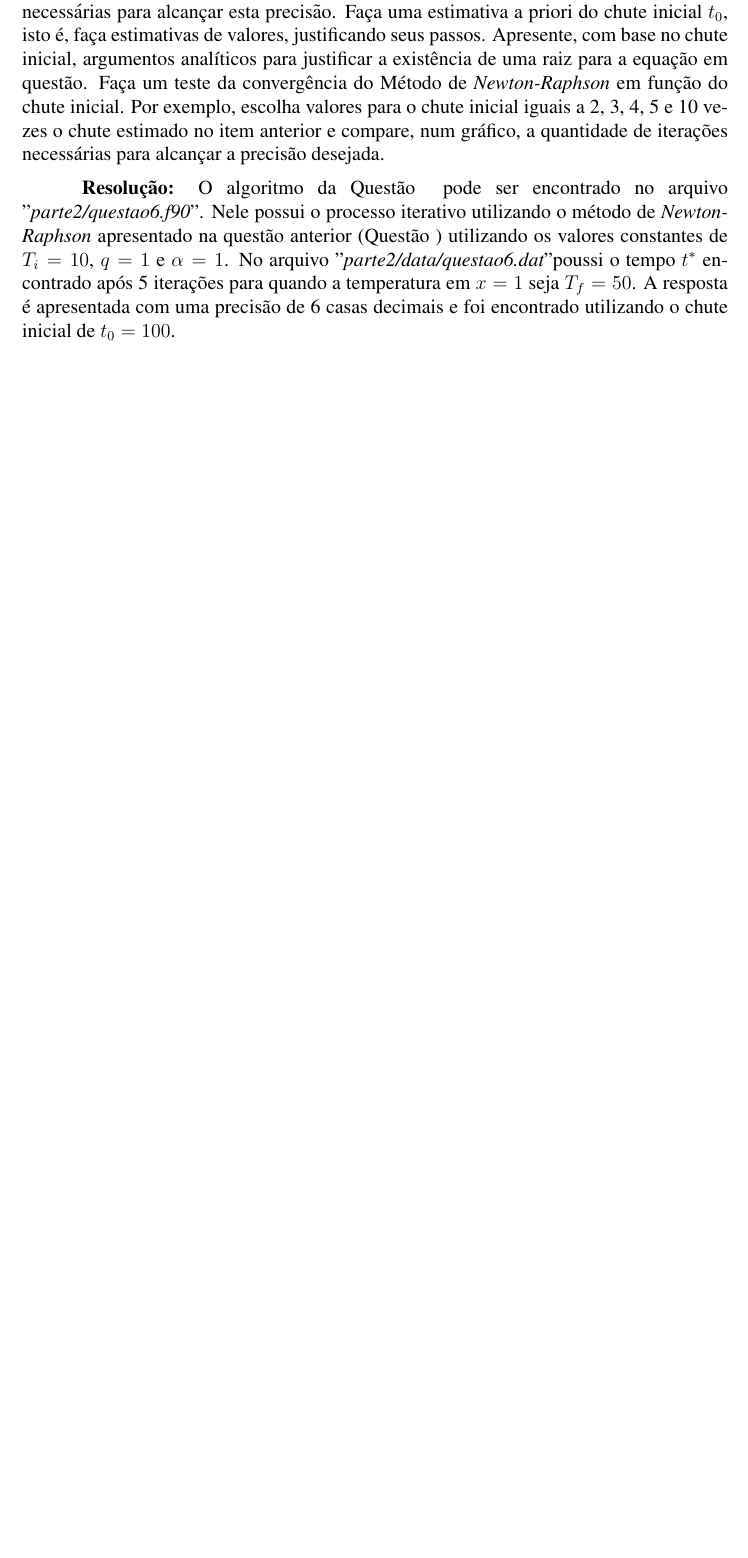
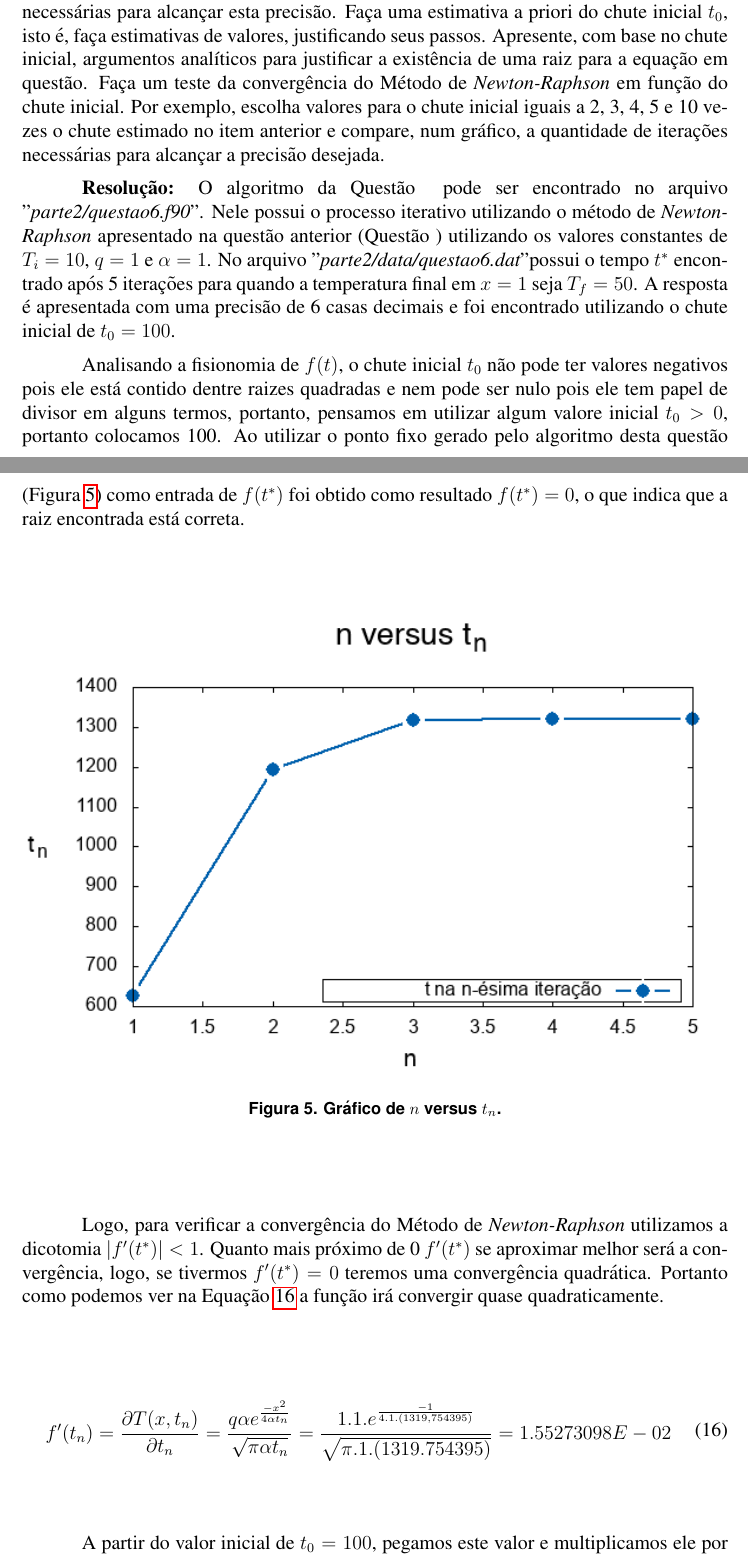
Before and after one commit to Dayof/numerical_analysis_w1, a LaTeX document (report/relatorio.tex): part of page 8 of 9 before the commit and two parts of pages 8 and 9 of 10 after it, the two joined at a grey line, cut so that both start at the same text, the shorter picture padded with empty space. Compiled offline with pdfLaTeX.

Commit message:
Full report of question 6

```diff
--- a/report/relatorio.tex
+++ b/report/relatorio.tex
@@ -15,7 +15,7 @@
 \usepackage{hyperref}
 \usepackage{amssymb}
 \usepackage{amsmath}
-\graphicspath{{../parte1/graficos/}}
+\graphicspath{{../parte1/graficos/}{../parte2/graficos/}}
 
 \sloppy
 
@@ -273,4 +273,24 @@ Logo aplicando a Equação~\ref{eq:f(x)} e a Equação~\ref{eq:df(x)} no método
 Escreva um programa que, para $T_{i} = 10$, $q = 1$ e $\alpha = 1$, determina o tempo $t^{*}$ para que a temperatura em $x = 1$ seja $T_{f} = 50$, usando o método de \textit{Newton-Raphson}. Apresente esta resposta com precisão de 6 casas decimais, indicando quantas iterações foram necessárias para alcançar esta precisão. Faça uma estimativa a priori do chute inicial $t_{0}$, isto é, faça estimativas de valores, justificando seus passos. Apresente, com base no chute inicial, argumentos analíticos para justificar a existência de uma raiz para a equação em questão. Faça um teste da convergência do Método de \textit{Newton-Raphson} em função do chute inicial. Por exemplo, escolha valores para o chute inicial iguais a 2, 3, 4, 5 e 10 vezes o chute estimado no item anterior e compare, num gráfico, a quantidade de iterações necessárias para alcançar a precisão desejada.
 
 \textbf{Resolução:}
-O algoritmo da Questão~\ref{sec:p2q6} pode ser encontrado no arquivo "$\textit{parte2/questao6.f90}$". Nele possui o processo iterativo utilizando o método de \textit{Newton-Raphson} apresentado na questão anterior (Questão~\ref{sec:p2q5}) utilizando os valores constantes de $T_{i} = 10$, $q = 1$ e $\alpha = 1$. No arquivo "$\textit{parte2/data/questao6.dat}$" poussi o tempo $t^{*}$ encontrado após 5 iterações para quando a temperatura em $x = 1$ seja $T_{f} = 50$. A resposta é apresentada com uma precisão de 6 casas decimais e foi encontrado utilizando o chute inicial de $t_{0} = 100$.
+O algoritmo da Questão~\ref{sec:p2q6} pode ser encontrado no arquivo "$\textit{parte2/questao6.f90}$". Nele possui o processo iterativo utilizando o método de \textit{Newton-Raphson} apresentado na questão anterior (Questão~\ref{sec:p2q5}) utilizando os valores constantes de $T_{i} = 10$, $q = 1$ e $\alpha = 1$. No arquivo "$\textit{parte2/data/questao6.dat}$" possui o tempo $t^{*}$ encontrado após 5 iterações para quando a temperatura final em $x = 1$ seja $T_{f} = 50$. A resposta é apresentada com uma precisão de 6 casas decimais e foi encontrado utilizando o chute inicial de $t_{0} = 100$.
+
+Analisando a fisionomia de $f(t)$, o chute inicial $t_{0}$ não pode ter valores negativos pois ele está contido dentre raizes quadradas e nem pode ser nulo pois ele tem papel de divisor em alguns termos, portanto, pensamos em utilizar algum valore inicial $t_{0} > 0$, portanto colocamos 100. Ao utilizar o ponto fixo gerado pelo algoritmo desta questão (Figura~\ref{fig:p2q6g1}) como entrada de $f(t^{*})$ foi obtido como resultado $f(t^{*}) = 0$, o que indica que a raiz encontrada está correta.
+
+\begin{figure}[H]
+	\centering
+	\includegraphics[width=1\textwidth]{p2q6g1.png}
+	\caption{Gráfico de $n$ versus $t_{n}$.}
+	\label{fig:p2q6g1}
+\end{figure}
+
+Logo, para verificar a convergência do Método de \textit{Newton-Raphson} utilizamos a dicotomia $\left| f'(t^{*}) \right| < 1$. Quanto mais próximo de 0  $f'(t^{*})$ se aproximar melhor será a convergência, logo, se tivermos $f'(t^{*}) = 0$ teremos uma convergência quadrática. Portanto como podemos ver na Equação~\ref{eq:convnewr} a função irá convergir quase quadraticamente.
+
+\begin{eqnarray}
+    \begin{split}
+        f'(t_{n}) = \frac{\partial T(x, t_{n})}{\partial t_{n}} = \frac{q \alpha e^{\frac{-x^{2}}{4\alpha t_{n}}}}{\sqrt{\pi \alpha t_{n}}} = \frac{1.1.e^{\frac{-1}{4.1.(1319,754395)}}}{\sqrt{\pi.1.(1319.754395)}} = 1.55273098E-02
+    \end{split}
+    \label{eq:convnewr}
+\end{eqnarray}
+
+A partir do valor inicial de $t_{0} = 100$, pegamos este valor e multiplicamos ele por 2, 3, 4, 5 e 10 vezes para conferir a quantidade de iterações necessárias para alcançar a precisão desejada. O resultado pode ser observado na Figura~\ref{fig:p2q6g2}.
```
Also changed, not shown: report/relatorio.pdf, report/relatorio.tex (7 more changed lines), 5 other files.
